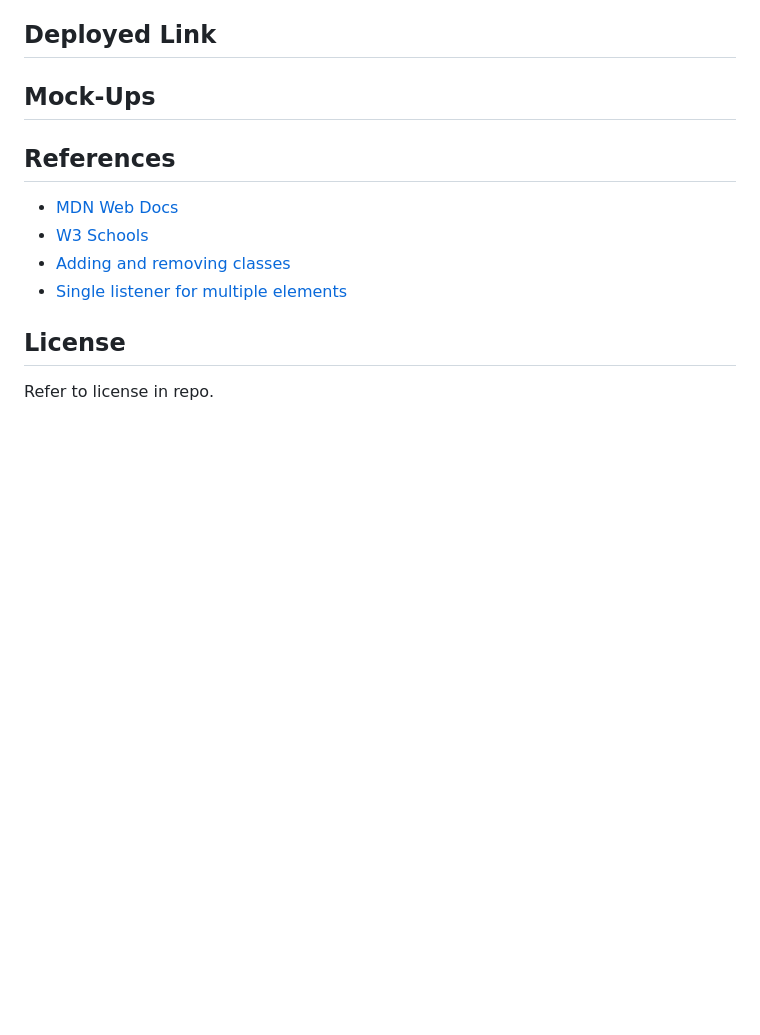
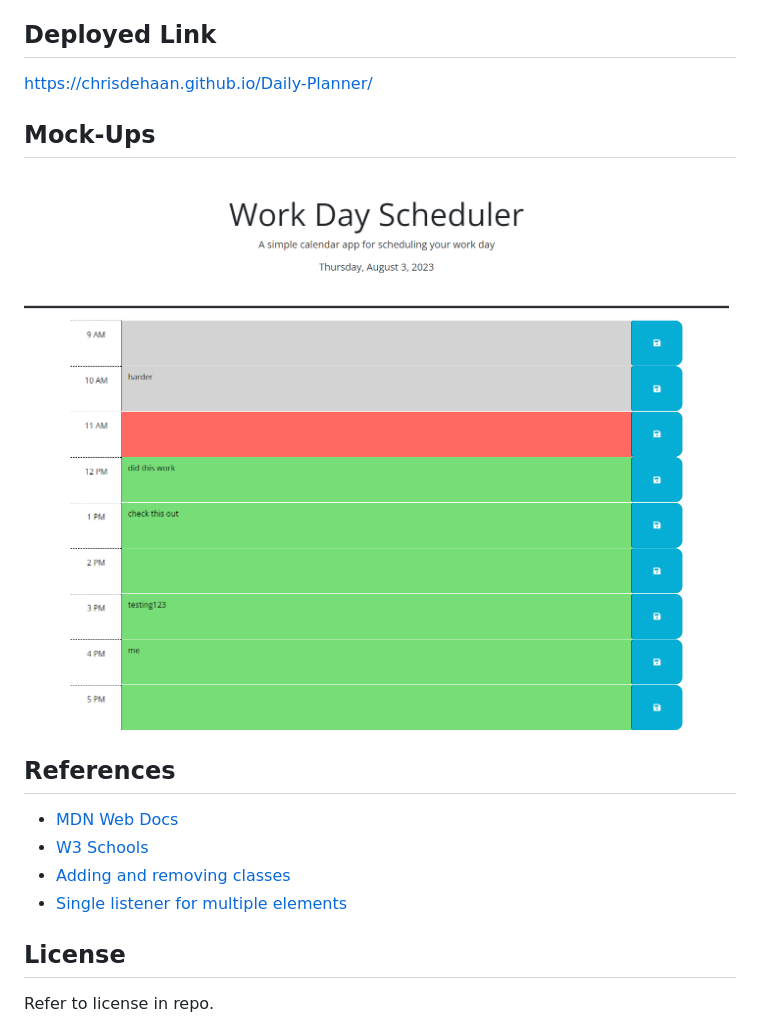
Before and after one commit to ChrisDeHaan/Daily-Planner, a Markdown page: README.md, the part around the change. GitHub-like rendering; pictures changed too: assets/img/daily-planner-mockup.png (added); blank space fills up the shorter version.

Commit message:
completed README and added comma to date

```diff
--- a/README.md
+++ b/README.md
@@ -6,11 +6,11 @@ This daily planner allows users to save events for each hour of a typical workin
 
 ## Deployed Link
 
-
+https://chrisdehaan.github.io/Daily-Planner/
 
 ## Mock-Ups
 
-
+![mock-up-image-of-website](./assets/img/daily-planner-mockup.png)
 
 ## References
 
```
Also changed, not shown: 1 other file.
